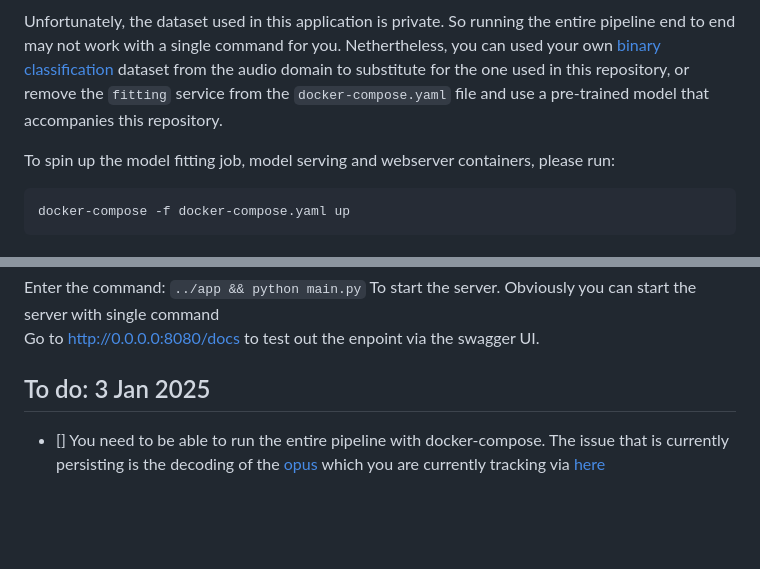
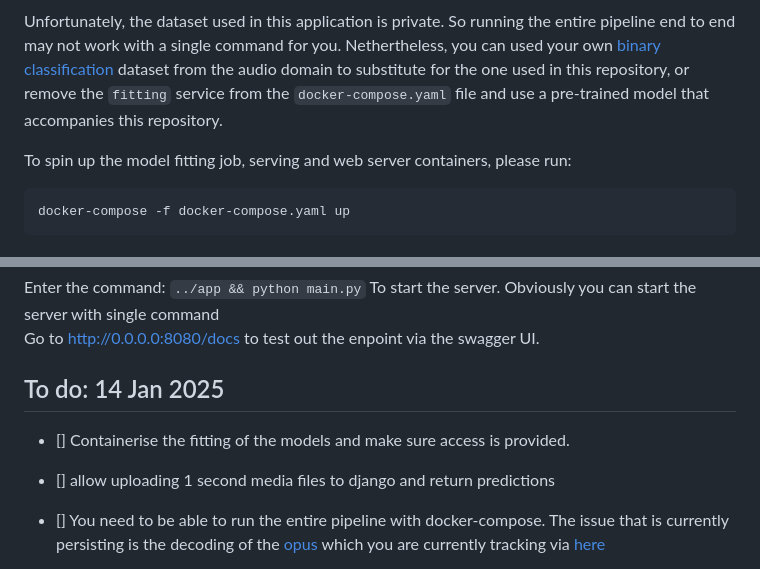
Before and after one commit to akinwilson/heed, a Markdown page: README.md, 2 parts joined by grey strips. GitHub-like rendering; blank space fills up the shorter version.

````diff
--- a/README.md
+++ b/README.md
@@ -15,7 +15,7 @@ To begin, clone the repository and run a script to check that you have all the r
 Unfortunately, the dataset used in this application is private. So running the entire pipeline end to end may not work with a single command for you. Nethertheless, you can used your own [binary classification](https://en.wikipedia.org/wiki/Binary_classification) dataset from the audio domain to substitute for the one used in this repository, or remove the `fitting` service from the `docker-compose.yaml` file and use a pre-trained model that accompanies this repository.
 
 
-To spin up the model fitting job, model serving and webserver containers, please run:
+To spin up the model fitting job, serving and web server containers, please run:
 ```
 docker-compose -f docker-compose.yaml up
 ```
@@ -111,7 +111,9 @@ Go to http://0.0.0.0:8080/docs to test out the enpoint via the swagger UI.
 
 
 
-## To do: 3 Jan 2025
+## To do: 14 Jan 2025
+- [] Containerise the fitting of the models and make sure access is provided.
+- [] allow uploading 1 second media files to django and return predictions
 - [] You need to be able to run the entire pipeline with docker-compose. The issue that is currently persisting is the decoding of the [opus]() which you are currently tracking via [here](https://stackoverflow.com/questions/79325937/audio-stream-how-to-decode-opus-format-being-streamed-from-browser-to-server)
 
 - [] Figure out issue with tensorrt: you are currently tracking this issue via [here](https://github.com/onnx/onnx-tensorrt/issues/1009). Cannot use as execution provider CUDA, but not tensorrt for the speed up of merging the weights and biases.
````
